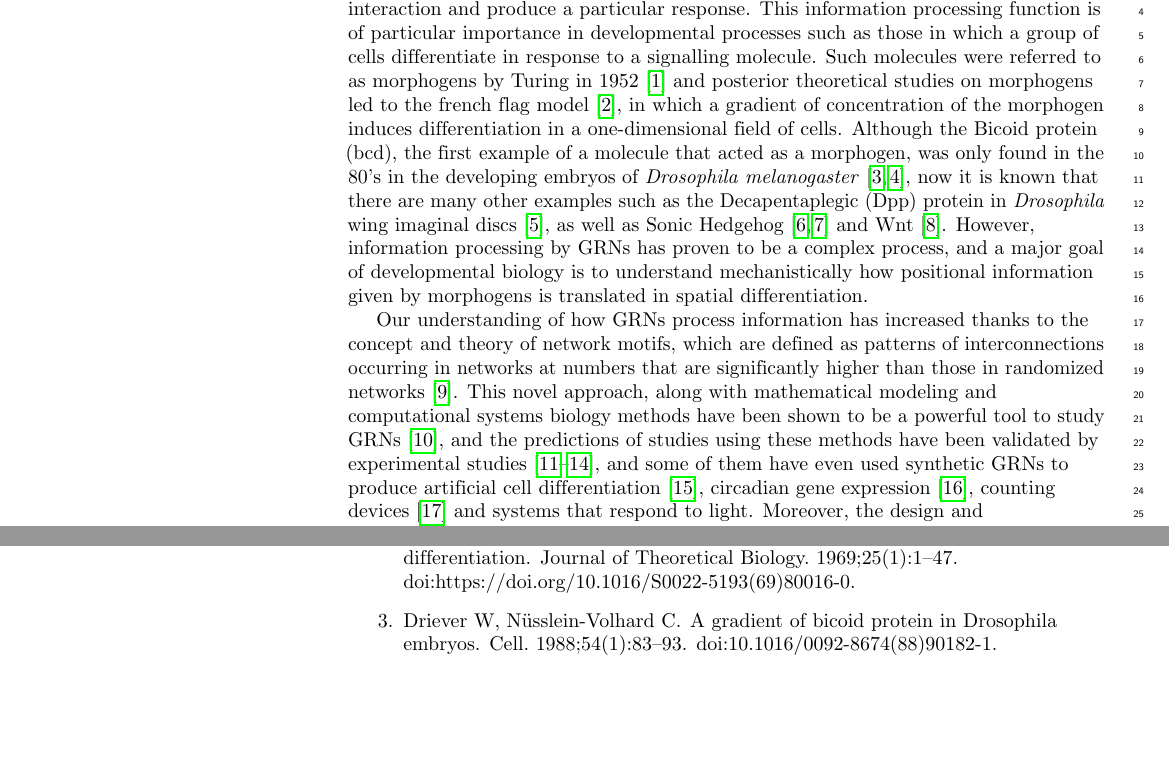
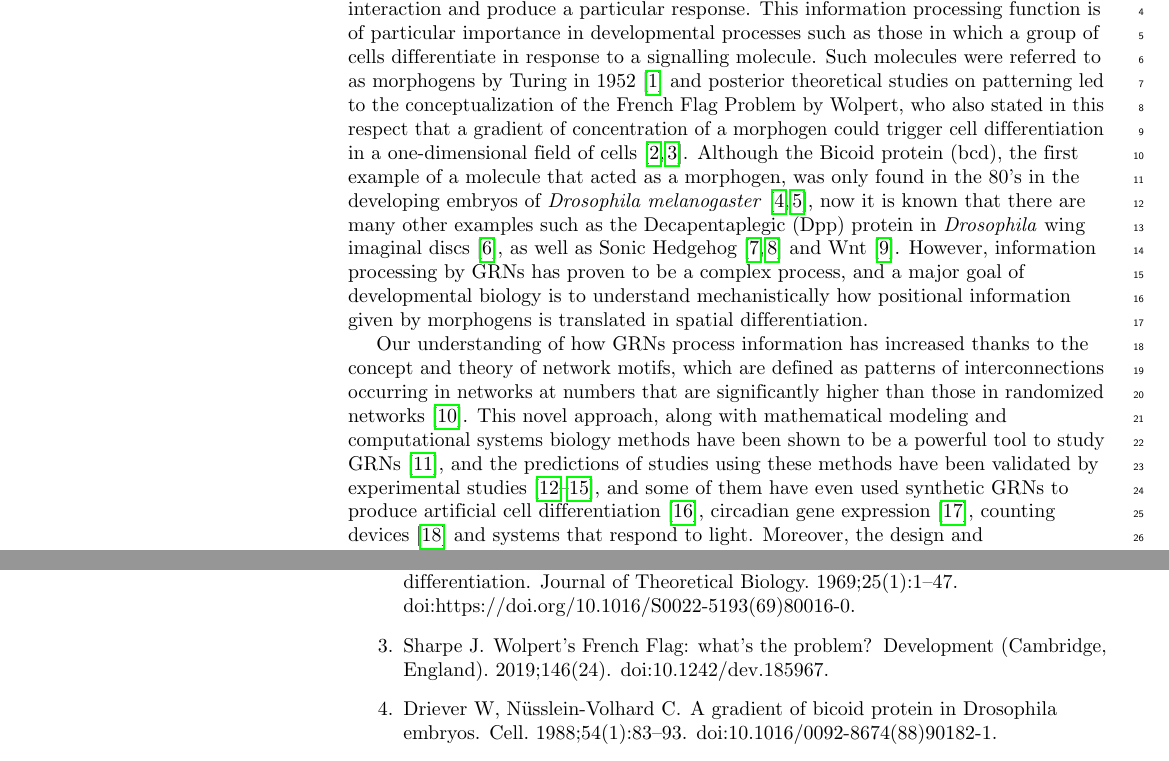
Before and after one commit to Nesper94/gene-regulatory-networks, a LaTeX thesis (docs/manuscript/PLOS-MSc-Thesis.tex, which reads docs/manuscript/referencias-tesis.bib): two parts of pages 2 and 10 of 18, joined at a grey line, cut so that both start at the same text, the shorter picture padded with empty space. Compiled offline with pdfLaTeX.

Commit message:
Rewrite French Flag section in light of Sharpe 2019 paper

```diff
--- a/docs/manuscript/PLOS-MSc-Thesis.tex
+++ b/docs/manuscript/PLOS-MSc-Thesis.tex
@@ -292,9 +292,11 @@ through gene interaction and produce a particular response. This information
 processing function is of particular importance in developmental processes such
 as those in which a group of cells differentiate in response to a signalling
 molecule. Such molecules were referred to as morphogens by Turing in 1952
-\cite{Turing1952} and posterior theoretical studies on morphogens led to the
-french flag model \cite{Wolpert1969}, in which a gradient of concentration of
-the morphogen induces differentiation in a one-dimensional field of cells.
+\cite{Turing1952} and posterior theoretical studies on patterning led to the
+conceptualization of the French Flag Problem by Wolpert, who also stated
+in this respect that a gradient of concentration of a morphogen could
+trigger cell differentiation in a one-dimensional field of cells
+\cite{Wolpert1969, sharpe_2019}.
 Although the Bicoid protein (bcd), the first example of a molecule that acted
 as a morphogen, was only found in the 80's in the developing embryos of
 \textit{Drosophila melanogaster}
--- a/docs/manuscript/referencias-tesis.bib
+++ b/docs/manuscript/referencias-tesis.bib
@@ -975,3 +975,12 @@ Publisher: Nature Publishing Group},
 	keywords = {Cell Engineering, Cell- and Tissue-Based Therapy, Cellular Reprogramming Techniques, DNA, Gene Expression, Gene Regulatory Networks, Genes, Synthetic, Genetic Engineering, Genetic Therapy, Humans, Recombinant Fusion Proteins, RNA, Synthetic Biology, Transgenes},
 	file = {Full Text:/home/nesper94/Zotero/storage/SIIGSCJX/Kitada et al. - 2018 - Programming gene and engineered-cell therapies wit.pdf:application/pdf},
 }
+
+@article{sharpe_2019,
+	title = {Wolpert's {French} {Flag}: what's the problem?},
+	volume = {146},
+	issn = {1477-9129},
+	shorttitle = {Wolpert's {French} {Flag}},
+	doi = {10.1242/dev.185967},
+	language = {eng},
+	number = {24},
@@ -977,0 +990 @@ Publisher: Nature Publishing Group},
+	year = {2019},
```
Also changed, not shown: docs/manuscript/referencias-tesis.bib (7 more changed lines).
